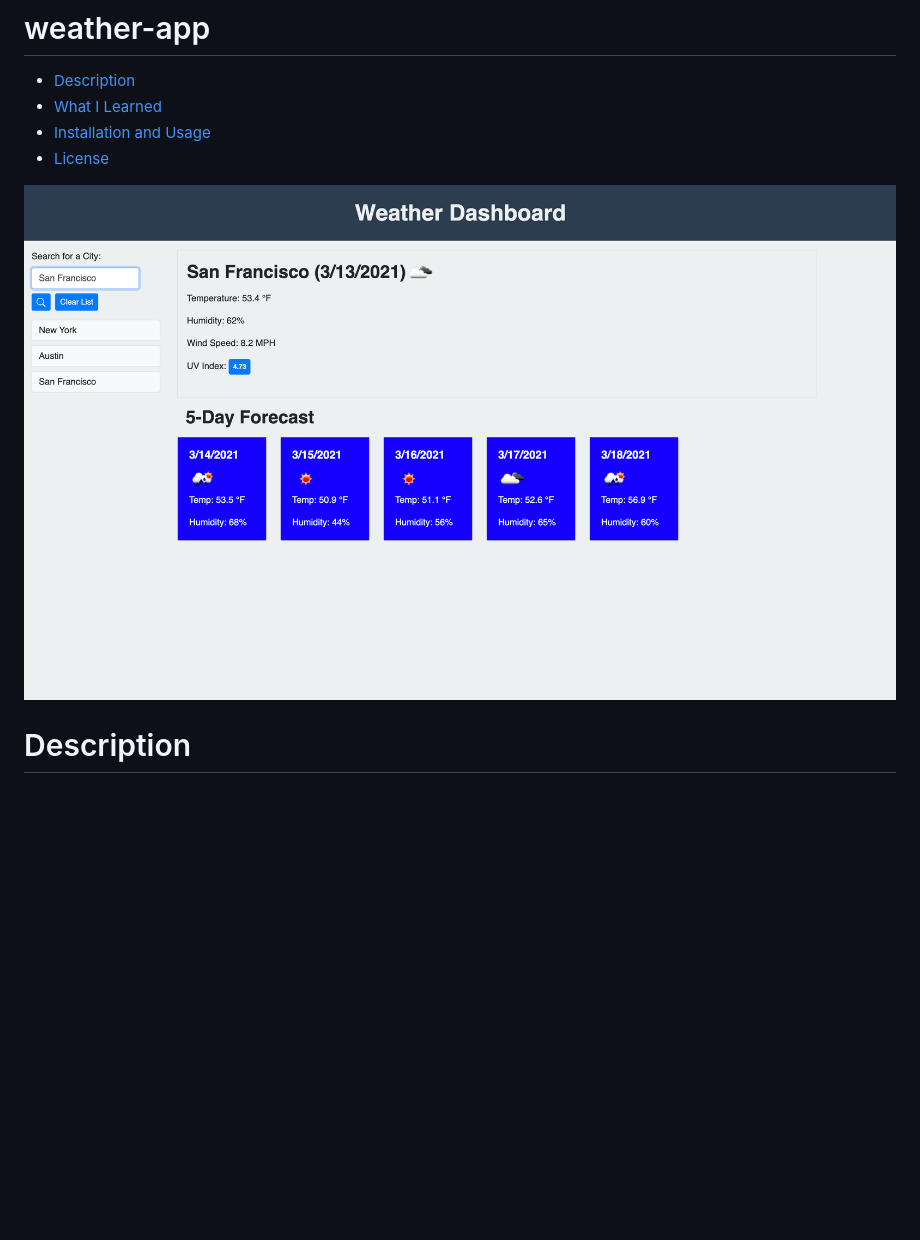
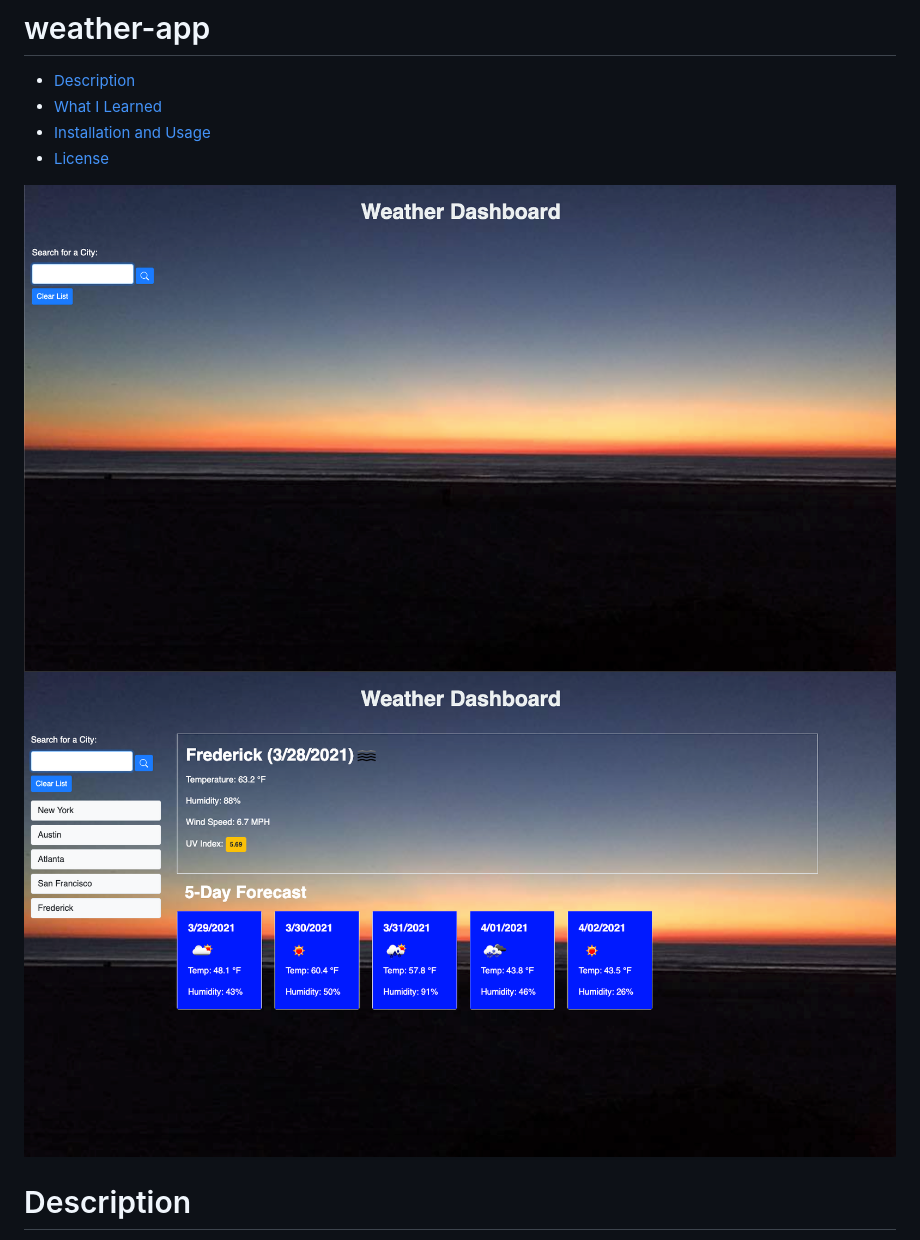
Before and after one commit to tomekregulski/weather-app, a Markdown page: README.md, the part around the change. Rendered like a GitHub page; pictures changed too: assets/images/demo1.png (added), assets/images/demo2.png (added); blank space fills up the shorter version.

Commit message:
update screenshots

```diff
--- a/README.md
+++ b/README.md
@@ -5,7 +5,8 @@
 * [Installation and Usage](#installation-and-use)
 * [License](#license)
 
-![homepage main](assets/images/demo.png)
+![homepage main](assets/images/demo1.png)
+![homepage main](assets/images/demo2.png)
 
 # Description
 
```
